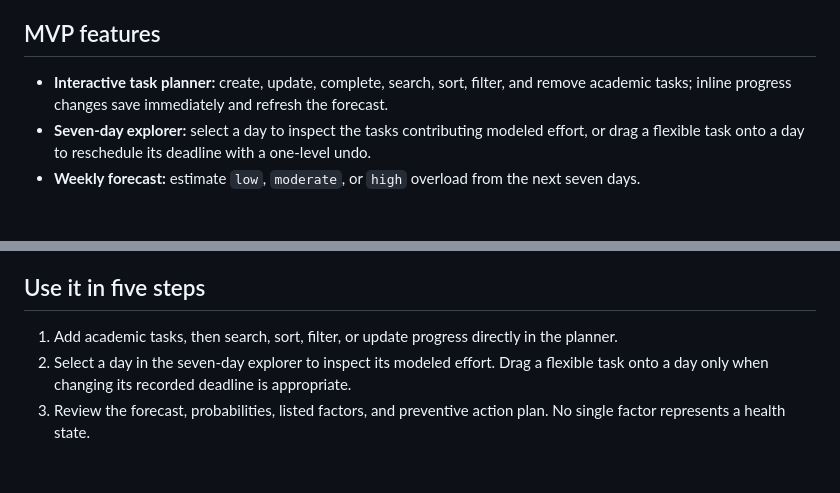
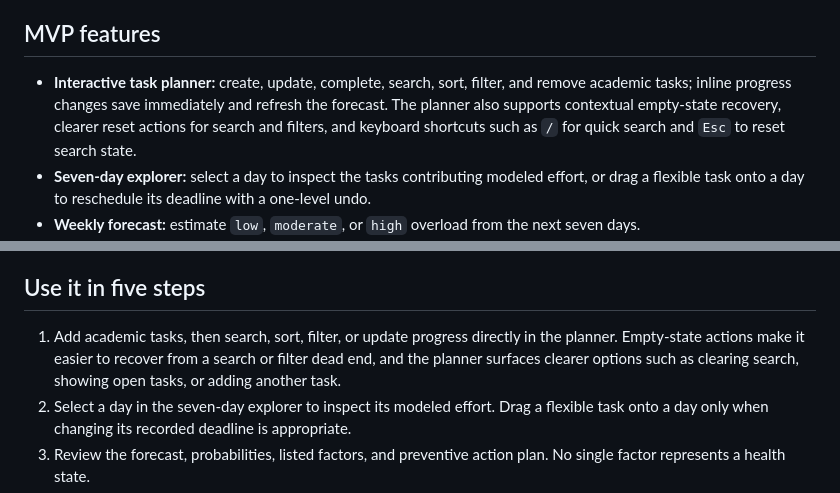
Before and after one commit to geazibuceli/StudyLoad-AI, a Markdown page: README.md, 2 parts joined by grey strips. Rendered like a GitHub page; blank space fills up the shorter version.

Commit message:
docs: refresh README with planner UX updates

```diff
--- a/README.md
+++ b/README.md
@@ -26,7 +26,7 @@ StudyBalance AI explores that idea through three principles:
 
 ## MVP features
 
-- **Interactive task planner:** create, update, complete, search, sort, filter, and remove academic tasks; inline progress changes save immediately and refresh the forecast.
+- **Interactive task planner:** create, update, complete, search, sort, filter, and remove academic tasks; inline progress changes save immediately and refresh the forecast. The planner also supports contextual empty-state recovery, clearer reset actions for search and filters, and keyboard shortcuts such as `/` for quick search and `Esc` to reset search state.
 - **Seven-day explorer:** select a day to inspect the tasks contributing modeled effort, or drag a flexible task onto a day to reschedule its deadline with a one-level undo.
 - **Weekly forecast:** estimate `low`, `moderate`, or `high` overload from the next seven days.
 - **Explanations:** identify influential schedule factors and show how controlled changes affect the model output.
@@ -76,7 +76,7 @@ The Compose service publishes `${PORT:-3000}` on the host and is intended for de
 
 ## Use it in five steps
 
-1. Add academic tasks, then search, sort, filter, or update progress directly in the planner.
+1. Add academic tasks, then search, sort, filter, or update progress directly in the planner. Empty-state actions make it easier to recover from a search or filter dead end, and the planner surfaces clearer options such as clearing search, showing open tasks, or adding another task.
 2. Select a day in the seven-day explorer to inspect its modeled effort. Drag a flexible task onto a day only when changing its recorded deadline is appropriate.
 3. Review the forecast, probabilities, listed factors, and preventive action plan. No single factor represents a health state.
 4. Use Scenario Lab to preview capacity or flexible-deadline changes. Its deltas are `simulated - baseline`; nothing is saved until you select **Apply this scenario**.
```
